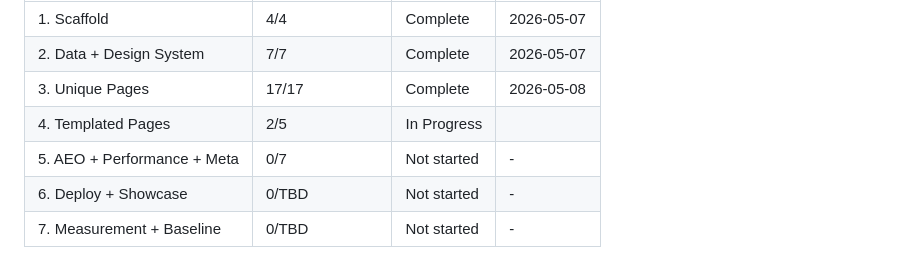
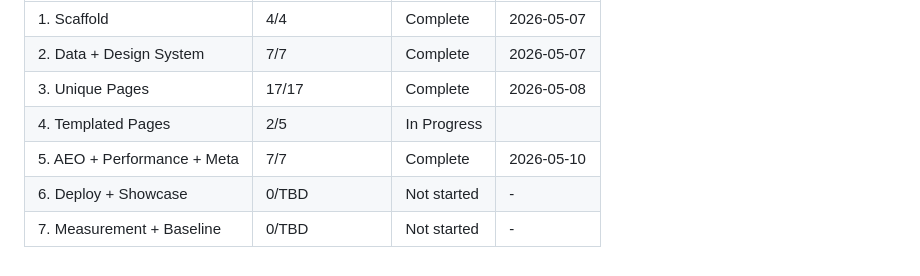
Before and after one commit to nexara-pacific/joesbarbershop, a Markdown page: .planning/ROADMAP.md, the part around one of its changes. Rendered like a GitHub page.

Commit message:
docs(05): mark Phase 5 complete in ROADMAP checkbox + Progress table

```diff
--- a/.planning/ROADMAP.md
+++ b/.planning/ROADMAP.md
@@ -160,6 +160,6 @@ Decimal phases appear between their surrounding integers in numeric order.
 | 2. Data + Design System | 7/7 | Complete | 2026-05-07 |
 | 3. Unique Pages | 17/17 | Complete | 2026-05-08 |
 | 4. Templated Pages | 2/5 | In Progress|  |
-| 5. AEO + Performance + Meta | 0/7 | Not started | - |
+| 5. AEO + Performance + Meta | 7/7 | Complete | 2026-05-10 |
 | 6. Deploy + Showcase | 0/TBD | Not started | - |
 | 7. Measurement + Baseline | 0/TBD | Not started | - |
```
Also changed, not shown: other parts of .planning/ROADMAP.md (+1 -1 lines).
